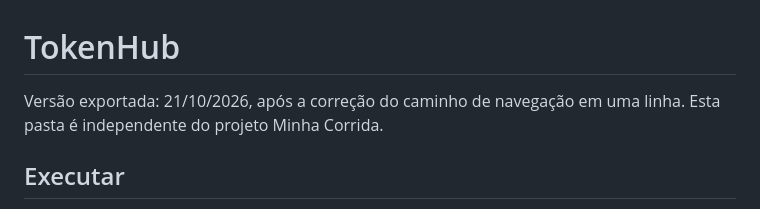
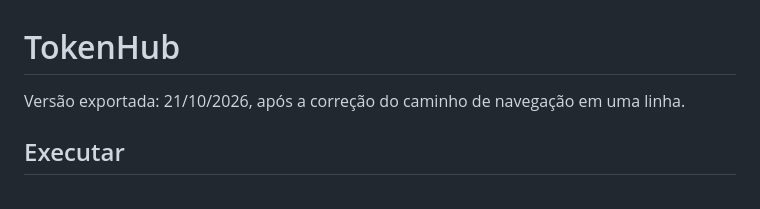
Before and after one commit to studioz3/tokenhub, a Markdown page: README.md, the part around the change. Rendered like a GitHub page.

```diff
--- a/README.md
+++ b/README.md
@@ -1,6 +1,6 @@
 # TokenHub
 
-Versão exportada: 21/10/2026, após a correção do caminho de navegação em uma linha. Esta pasta é independente do projeto Minha Corrida.
+Versão exportada: 21/10/2026, após a correção do caminho de navegação em uma linha.
 
 ## Executar
 
```
